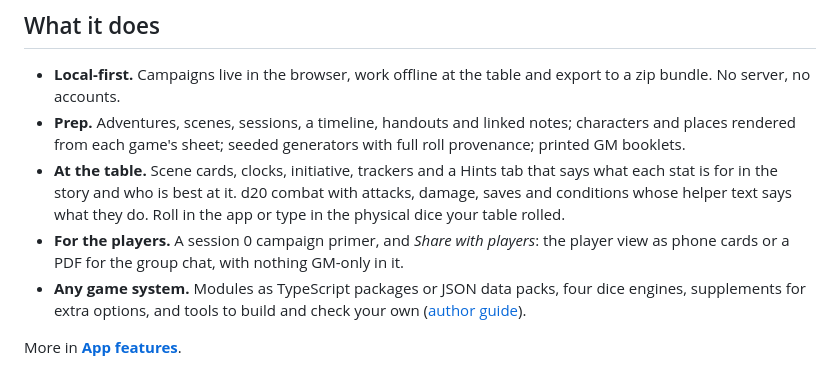
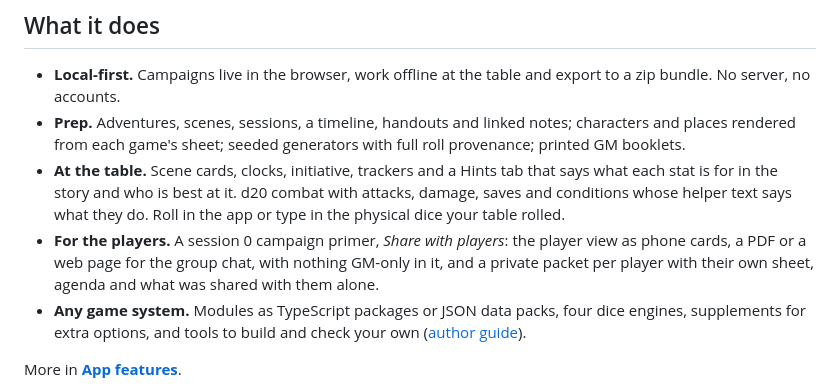
Before and after one commit to sputhuffup-debug/dungeon-helper, a Markdown page: README.md, the part around the change. Rendered like a GitHub page.

```diff
--- a/README.md
+++ b/README.md
@@ -9,7 +9,7 @@ For Alien, Campaign Forge is a companion to the rulebook, not a replacement. The
 - **Local-first.** Campaigns live in the browser, work offline at the table and export to a zip bundle. No server, no accounts.
 - **Prep.** Adventures, scenes, sessions, a timeline, handouts and linked notes; characters and places rendered from each game's sheet; seeded generators with full roll provenance; printed GM booklets.
 - **At the table.** Scene cards, clocks, initiative, trackers and a Hints tab that says what each stat is for in the story and who is best at it. d20 combat with attacks, damage, saves and conditions whose helper text says what they do. Roll in the app or type in the physical dice your table rolled.
-- **For the players.** A session 0 campaign primer, and *Share with players*: the player view as phone cards or a PDF for the group chat, with nothing GM-only in it.
+- **For the players.** A session 0 campaign primer, *Share with players*: the player view as phone cards, a PDF or a web page for the group chat, with nothing GM-only in it, and a private packet per player with their own sheet, agenda and what was shared with them alone.
 - **Any game system.** Modules as TypeScript packages or JSON data packs, four dice engines, supplements for extra options, and tools to build and check your own ([author guide](docs/modules/README.md)).
 
 More in **[App features](docs/features/app.md)**.
```
Also changed, not shown: docs/features/alien.md (+2 -1 lines), docs/features/app.md (+6 -1 lines), docs/screenshots/player-packets.png (added), docs/screenshots/share-players.png, 4 other files.
